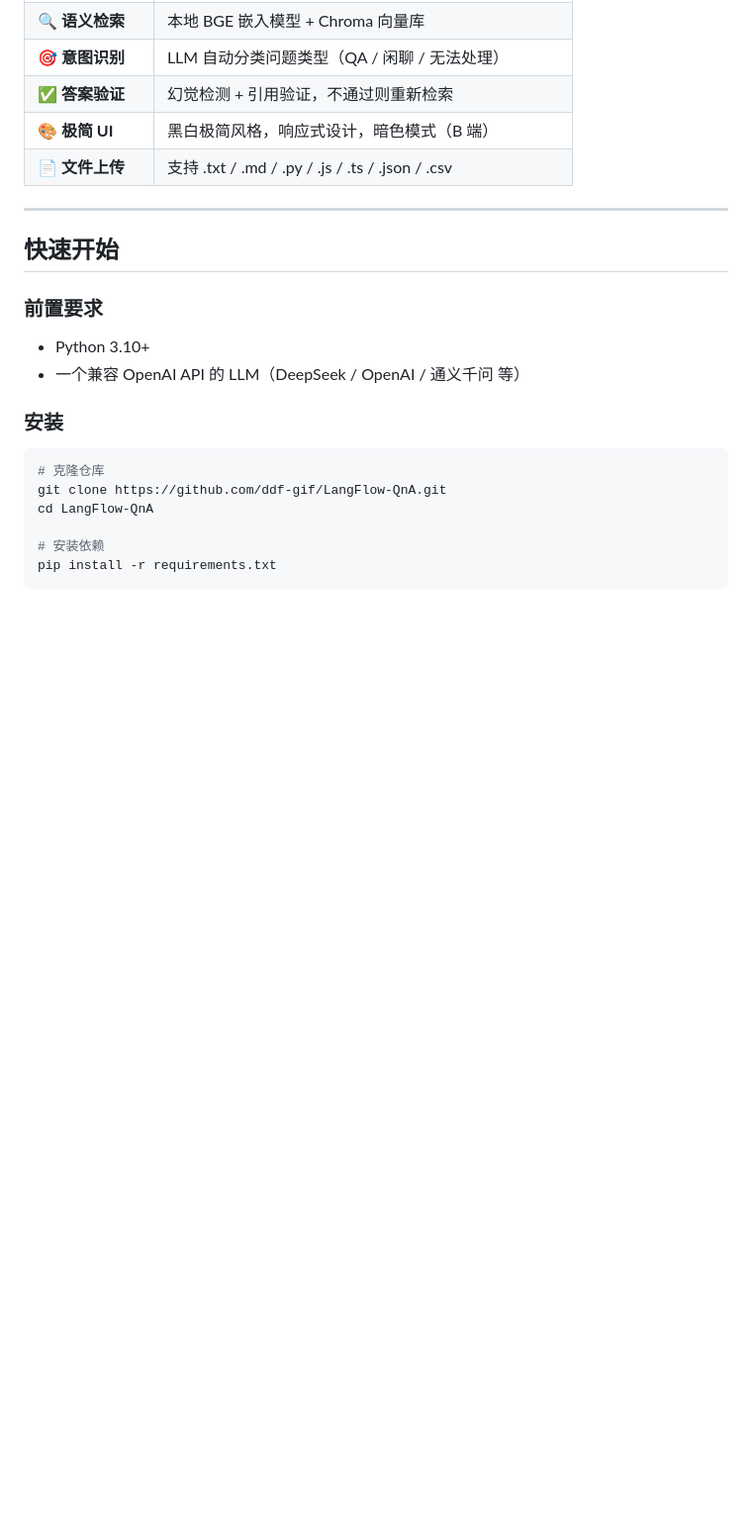
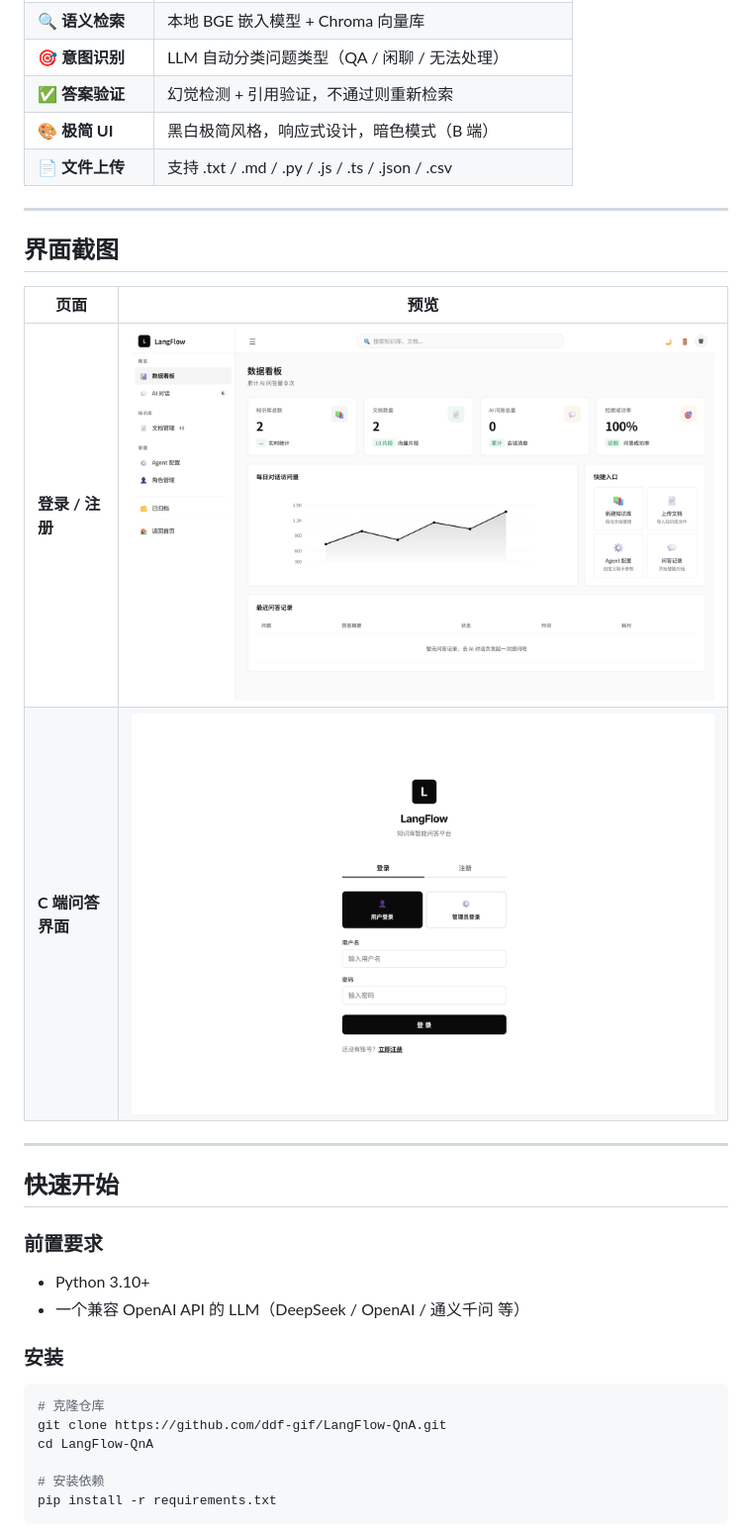
Before and after one commit to ddf-gif/LangFlow-QnA, a Markdown page: README.md, the part around the change. Shown: that part at 99% size. Rendered like a GitHub page; pictures changed too: docs/screenshots/chat.png (added), docs/screenshots/login.png (added); blank space fills up the shorter version.

Commit message:
feat: add UI screenshots to README, remove AGENTS.md and CLAUDE.md
- Add login and chat interface screenshots to README.md
- Remove AGENTS.md and CLAUDE.md documentation files

```diff
--- a/README.md
+++ b/README.md
@@ -59,6 +59,15 @@
 | **✅ 答案验证** | 幻觉检测 + 引用验证，不通过则重新检索 |
 | **🎨 极简 UI** | 黑白极简风格，响应式设计，暗色模式（B 端） |
 | **📄 文件上传** | 支持 .txt / .md / .py / .js / .ts / .json / .csv |
+
+---
+
+## 界面截图
+
+| 页面 | 预览 |
+|------|------|
+| **登录 / 注册** | ![登录页](docs/screenshots/login.png) |
+| **C 端问答界面** | ![聊天界面](docs/screenshots/chat.png) |
 
 ---
 
```
Also changed, not shown: AGENTS.md (deleted, +0 -28 lines), CLAUDE.md (deleted, +0 -28 lines).
